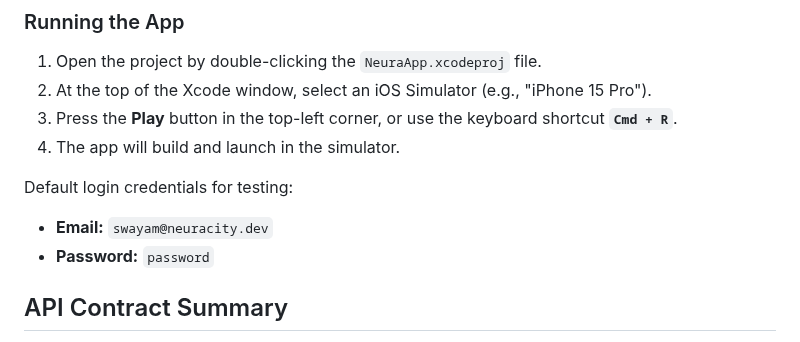
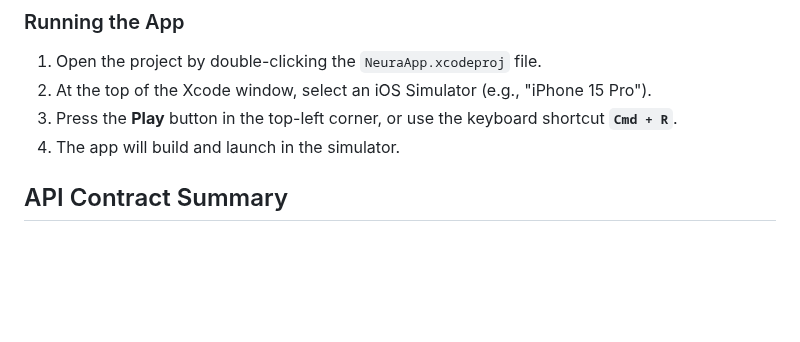
Before and after one commit to PseudoSwayam/NeuraCity, a Markdown page: frontend/neuraapp/README.md, the part around the change. Drawn GitHub-style; blank space fills up the shorter version.

Commit message:
update : README.md NeuroApp

```diff
--- a/frontend/neuraapp/README.md
+++ b/frontend/neuraapp/README.md
@@ -125,10 +125,6 @@ The only configuration file you need to edit is `Constants.swift`.
 3.  Press the **Play** button in the top-left corner, or use the keyboard shortcut **`Cmd + R`**.
 4.  The app will build and launch in the simulator.
 
-Default login credentials for testing:
-*   **Email:** `swayam@neuracity.dev`
-*   **Password:** `password`
-
 ## API Contract Summary
 
 The app communicates with a set of local backend services. All secure endpoints require an `Authorization: Bearer <JWT>` header.
```
